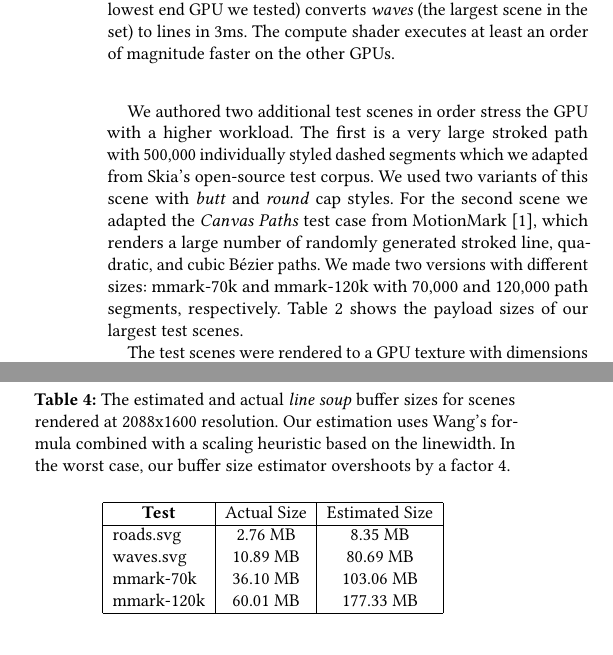
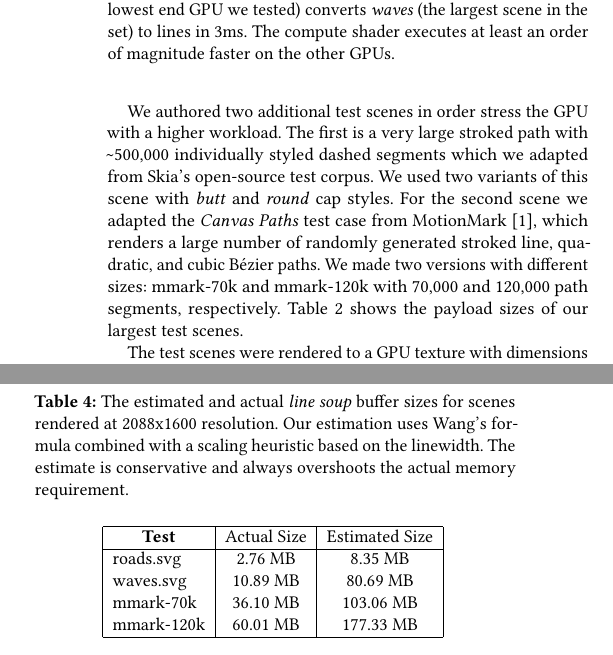
Before and after one commit to linebender/gpu-stroke-expansion-paper, a LaTeX paper (paper.tex): two parts of the columns of pages 13 and 14 of 15, joined at a grey line, cut so that both start at the same text. Compiled offline with pdfLaTeX.

Commit message:
textasciitilde and fixes the bump memory table caption

```diff
--- a/paper.tex
+++ b/paper.tex
@@ -609,7 +609,7 @@ We evaluated the runtime performance of our compute shader on 4 GPU models and m
 
 We instrumented our pipeline to obtain fine-grained pipeline stage execution times using the GPU \emph{timestamp query} feature supported by both Metal and Vulkan. This allowed us to collect measurements for the curve flattening and input processing stages in isolation. We ran the compute pipeline on the \emph{timings} SVG files provided by \citet{Nehab2020}. The largest of these SVGs is \emph{waves} (see rendering \emph{(a)} in Figure \ref{fig:renderings}) which contains 42 stroked paths and a total of 13,308 path segments.
 
-We authored two additional test scenes in order stress the GPU with a higher workload. The first is a very large stroked path with ~500,000 individually styled dashed segments which we adapted from Skia's open-source test corpus. We used two variants of this scene with \emph{butt} and \emph{round} cap styles. For the second scene we adapted the \emph{Canvas Paths} test case from MotionMark~[\citenum{MotionMark}], which renders a large number of randomly generated stroked line, quadratic, and cubic Bézier paths. We made two versions with different sizes: mmark-70k and mmark-120k with 70,000 and 120,000 path segments, respectively. Table~\ref{table:bump-counts} shows the payload sizes of our largest test scenes.
+We authored two additional test scenes in order stress the GPU with a higher workload. The first is a very large stroked path with \textasciitilde500,000 individually styled dashed segments which we adapted from Skia's open-source test corpus. We used two variants of this scene with \emph{butt} and \emph{round} cap styles. For the second scene we adapted the \emph{Canvas Paths} test case from MotionMark~[\citenum{MotionMark}], which renders a large number of randomly generated stroked line, quadratic, and cubic Bézier paths. We made two versions with different sizes: mmark-70k and mmark-120k with 70,000 and 120,000 path segments, respectively. Table~\ref{table:bump-counts} shows the payload sizes of our largest test scenes.
 
 \begin{table}
     \caption{Comparison of input and output segment counts in the more intensive GPU test cases. \emph{Segments} are input path segments. \emph{Lines} and \emph{Arcs} are the output primitives.}
@@ -676,7 +676,7 @@ We augmented our encoding logic to compute a conservative estimate of the requir
 \end{table}
 
 \begin{table}
-    \caption{The estimated and actual \emph{line soup} buffer sizes for scenes rendered at 2088x1600 resolution. Our estimation uses Wang's formula combined with a scaling heuristic based on the linewidth. In the worst case, our buffer size estimator overshoots by a factor ~4.}
+    \caption{The estimated and actual \emph{line soup} buffer sizes for scenes rendered at 2088x1600 resolution. Our estimation uses Wang's formula combined with a scaling heuristic based on the linewidth. The estimate is conservative and always overshoots the actual memory requirement.}
     \begin{tabular}{|l|c|c|}
     \hline
         \multicolumn{1}{|c|}{\textbf{Test}} & Actual Size & Estimated Size \\
```
Also changed, not shown: paper.tex (4 more changed lines).
